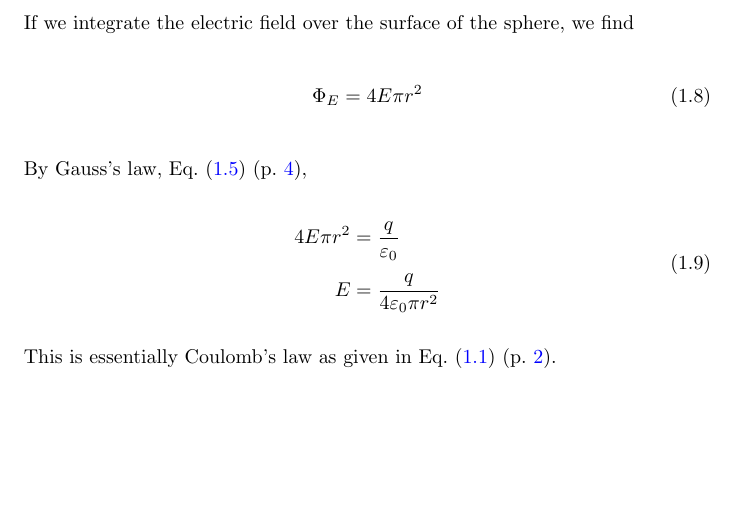
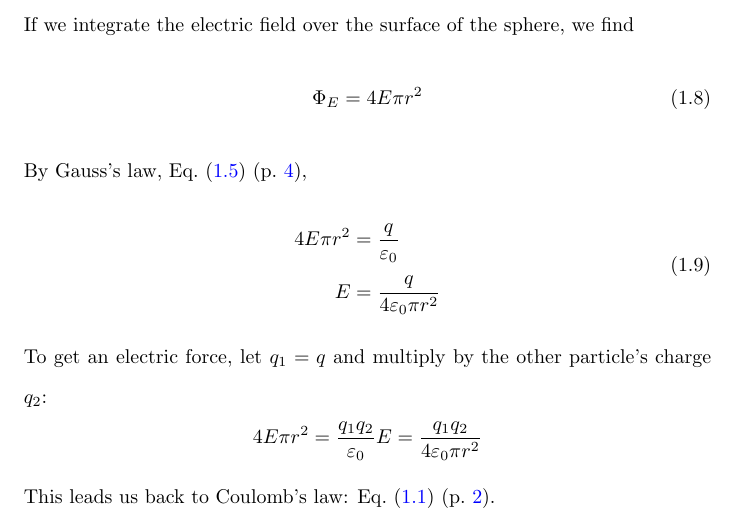
Before and after one commit to Eric2422/physics-notes, a LaTeX thesis (vol2-electricity-and-magnetism-i/vol2-electricity-and-magnetism-i.tex): part of page 9 of 25, cut so that both start at the same text, the shorter picture padded with empty space. Compiled offline with pdfLaTeX.

Commit message:
Add final step to derivation of Coulomb's law

```diff
--- a/vol2-electricity-and-magnetism-i/vol2-electricity-and-magnetism-i.tex
+++ b/vol2-electricity-and-magnetism-i/vol2-electricity-and-magnetism-i.tex
@@ -190,7 +190,13 @@ By Gauss's law, \eqPgRef{eq:gausss-law},
         E &= \frac{q}{4 \epsilon_0 \pi r^2}
     \end{aligned}
 \end{equation}
-This is essentially Coulomb's law as given in \eqPgRef{eq:coulombs-law}.
+To get an electric force,
+let \(q_1 = q\) and multiply by the other particle's charge \(q_2\):
+\begin{equation*}
+    4 E \pi r^2 &= \frac{q_1 q_2}{\epsilon_0} \\
+    E &= \frac{q_1 q_2}{4 \epsilon_0 \pi r^2}
+\end{equation*}
+This leads us back to Coulomb's law: \eqPgRef{eq:coulombs-law}.
 
 
 \chapter{Electric Potential}
```
Also changed, not shown: vol2-electricity-and-magnetism-i/vol2-electricity-and-magnetism-i.tex (2 more changed lines).
